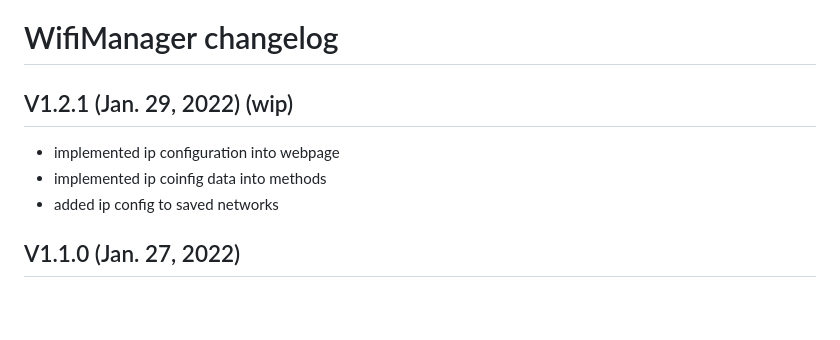
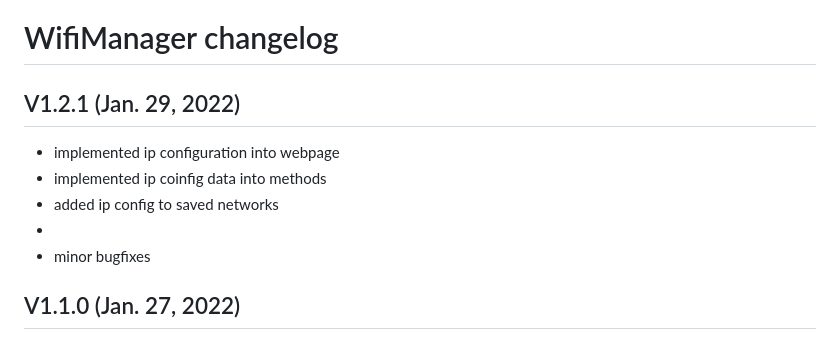
Before and after one commit to PA0DEV/WifiManager, a Markdown page: CHANGELOG.md, the part around the change. Rendered like a GitHub page; blank space fills up the shorter version.

```diff
--- a/CHANGELOG.md
+++ b/CHANGELOG.md
@@ -1,9 +1,11 @@
 # WifiManager changelog
 
-## V1.2.1 (Jan. 29, 2022) (wip)
+## V1.2.1 (Jan. 29, 2022)
 - implemented ip configuration into webpage
 - implemented ip coinfig data into methods
 - added ip config to saved networks
+-
+- minor bugfixes
 
 ## V1.1.0 (Jan. 27, 2022)
 - updated webpage style
```
Also changed, not shown: README.md (+39 -5 lines), docs/WiFi_QR.png (added), docs/Wifi_setup_dhcp.PNG (added), docs/Wifi_setup_static.PNG (added), docs/wifi_connected.PNG (added), docs/wifi_failed.PNG (added), 4 other files.
